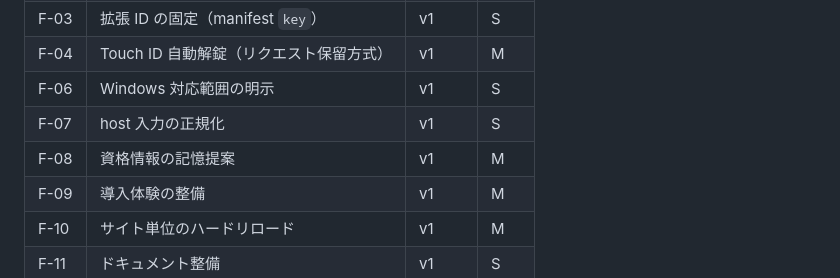
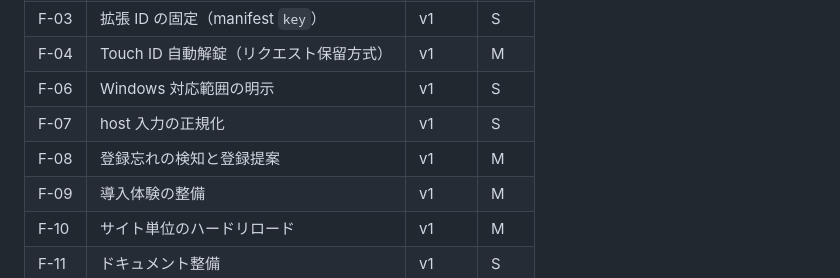
Before and after one commit to tsuchidasena/basi-auth-autofill, a Markdown page: PROJECT_SPEC.md, the part around the change. GitHub-like rendering.

Commit message:
Spec: rename F-08 in the feature table to match its section
節見出しは新方式に更新済みだったが一覧が旧名のままだった。

Co-Authored-By: Claude Opus 5 (1M context) <noreply@anthropic.com>

```diff
--- a/PROJECT_SPEC.md
+++ b/PROJECT_SPEC.md
@@ -156,7 +156,7 @@ Chrome の起動時読み込みが通らず**再起動のたびに拡張が消
 | F-04 | Touch ID 自動解錠（リクエスト保留方式） | v1 | M |
 | F-06 | Windows 対応範囲の明示 | v1 | S |
 | F-07 | host 入力の正規化 | v1 | S |
-| F-08 | 資格情報の記憶提案 | v1 | M |
+| F-08 | 登録忘れの検知と登録提案 | v1 | M |
 | F-09 | 導入体験の整備 | v1 | M |
 | F-10 | サイト単位のハードリロード | v1 | M |
 | F-11 | ドキュメント整備 | v1 | S |
```
